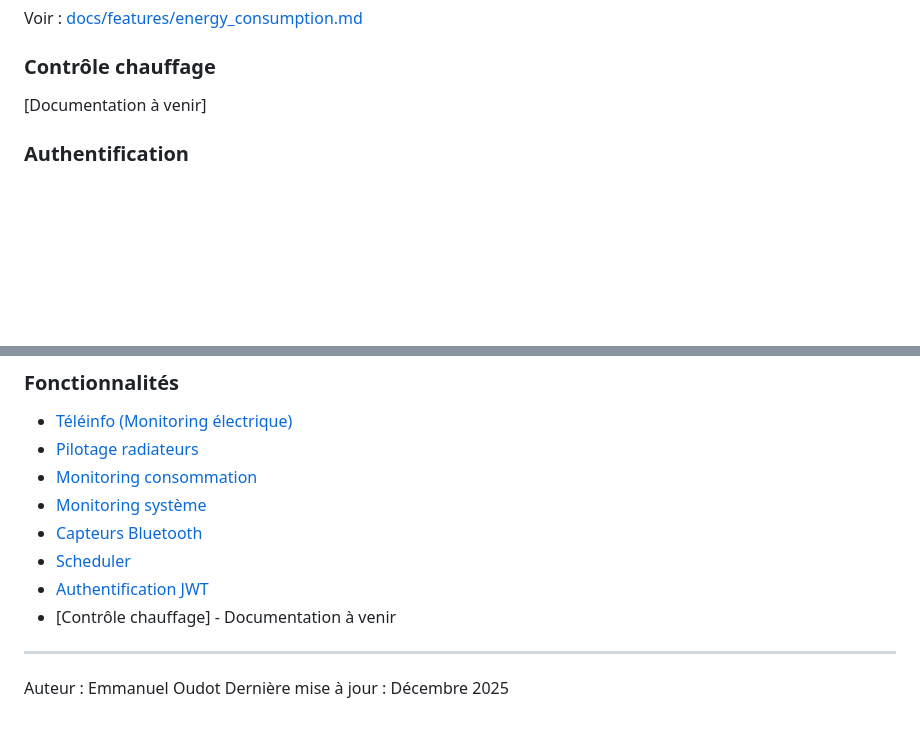
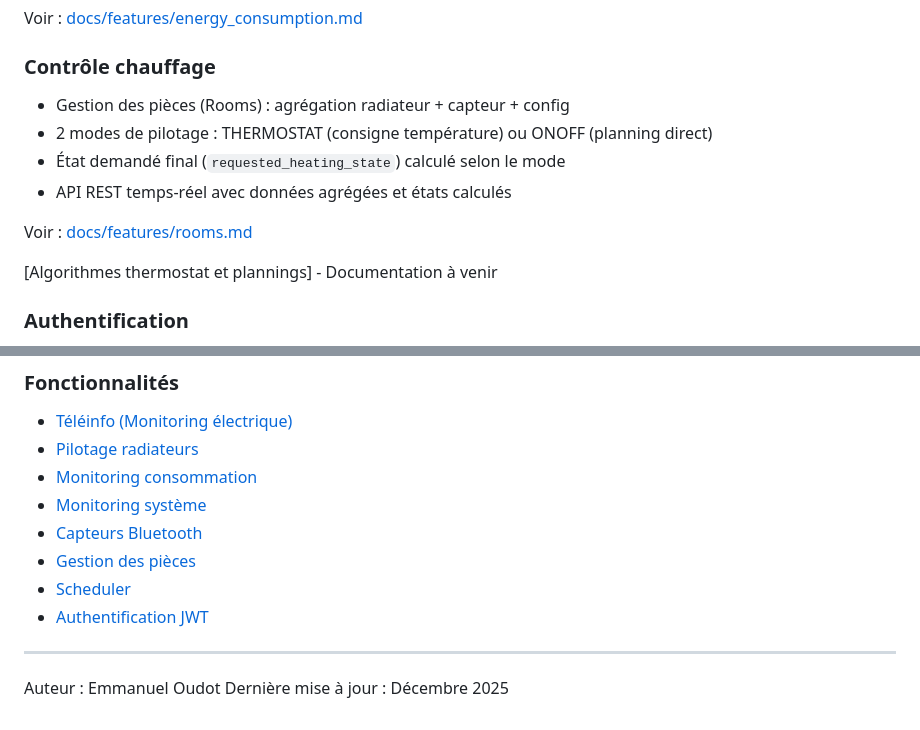
Before and after one commit to manuo1/housebrain, a Markdown page: README.md, 2 parts joined by grey strips. Rendered like a GitHub page; blank space fills up the shorter version.

Commit message:
docs: add rooms management documentation

```diff
--- a/README.md
+++ b/README.md
@@ -55,7 +55,14 @@ Voir : [docs/features/scheduler.md](docs/features/scheduler.md)
 Voir : [docs/features/energy_consumption.md](docs/features/energy_consumption.md)
 
 ### Contrôle chauffage
-[Documentation à venir]
+- Gestion des pièces (Rooms) : agrégation radiateur + capteur + config
+- 2 modes de pilotage : THERMOSTAT (consigne température) ou ONOFF (planning direct)
+- État demandé final (`requested_heating_state`) calculé selon le mode
+- API REST temps-réel avec données agrégées et états calculés
+
+Voir : [docs/features/rooms.md](docs/features/rooms.md)
+
+[Algorithmes thermostat et plannings] - Documentation à venir
 
 ### Authentification
 - JWT avec cookies HttpOnly
@@ -113,9 +120,9 @@ Déploiement : [docs/software/raspberry_app_deployment.md](docs/software/raspber
 - [Monitoring consommation](docs/features/energy_consumption.md)
 - [Monitoring système](docs/features/monitoring.md)
 - [Capteurs Bluetooth](docs/features/bluetooth_sensors.md)
+- [Gestion des pièces](docs/features/rooms.md)
 - [Scheduler](docs/features/scheduler.md)
 - [Authentification JWT](docs/features/authentication.md)
-- [Contrôle chauffage] - Documentation à venir
 
 ---
 
```
Also changed, not shown: docs/features/rooms.md (added, +240 -0 lines), 1 other file.
